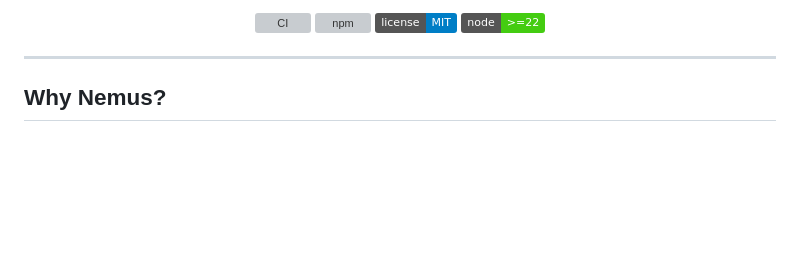
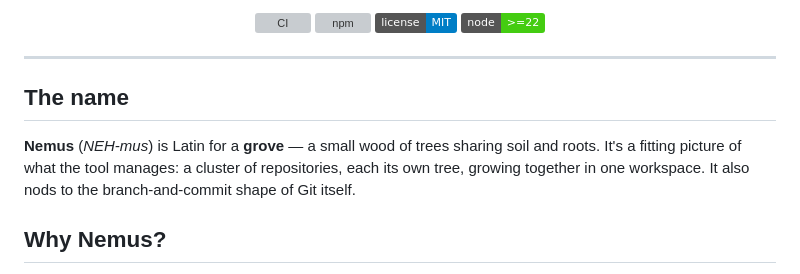
Before and after one commit to me-public/nemus, a Markdown page: README.md, the part around the change. GitHub-like rendering; badges without logos; blank space fills up the shorter version; grey boxes are pictures that could not be loaded.

Commit message:
docs(readme): explain the Nemus name

```diff
--- a/README.md
+++ b/README.md
@@ -16,6 +16,13 @@
 </p>
 
 ---
+
+## The name
+
+**Nemus** (_NEH-mus_) is Latin for a **grove** — a small wood of trees sharing
+soil and roots. It's a fitting picture of what the tool manages: a cluster of
+repositories, each its own tree, growing together in one workspace. It also nods
+to the branch-and-commit shape of Git itself.
 
 ## Why Nemus?
 
```
